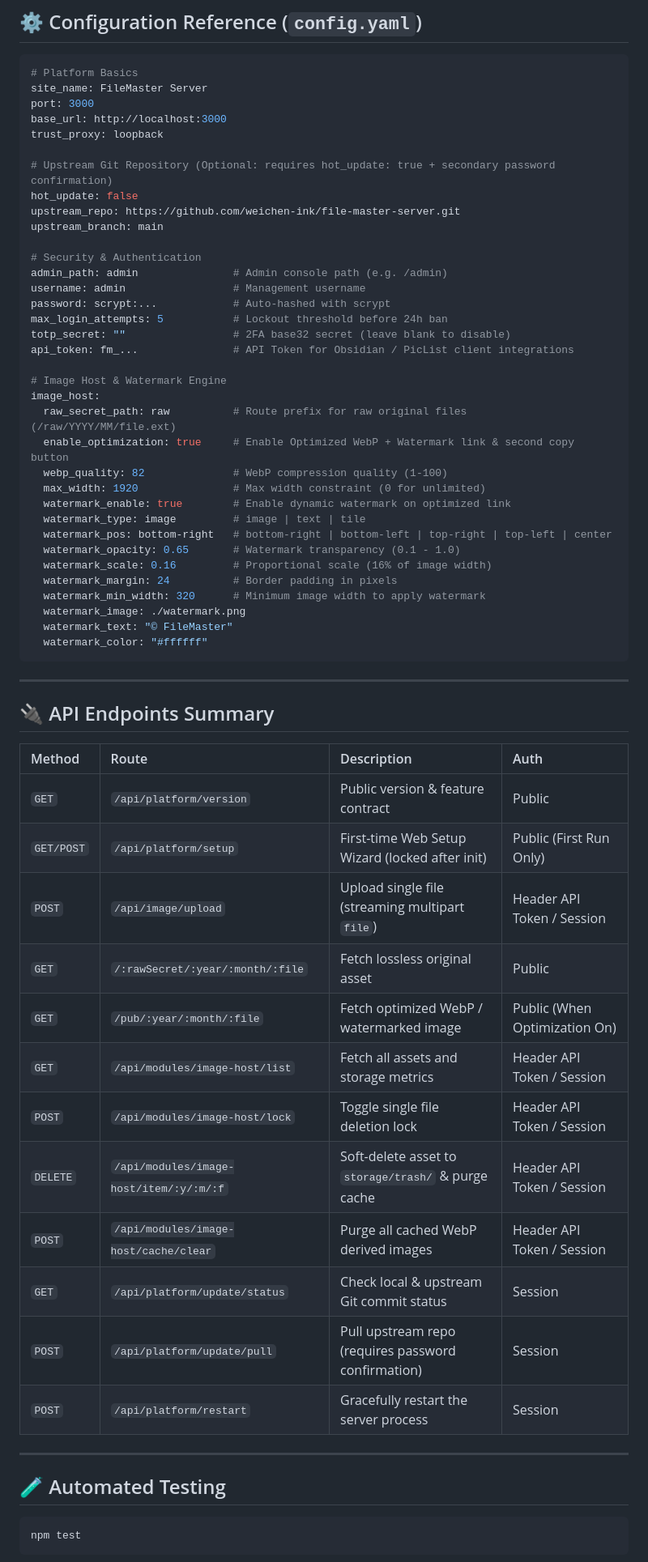
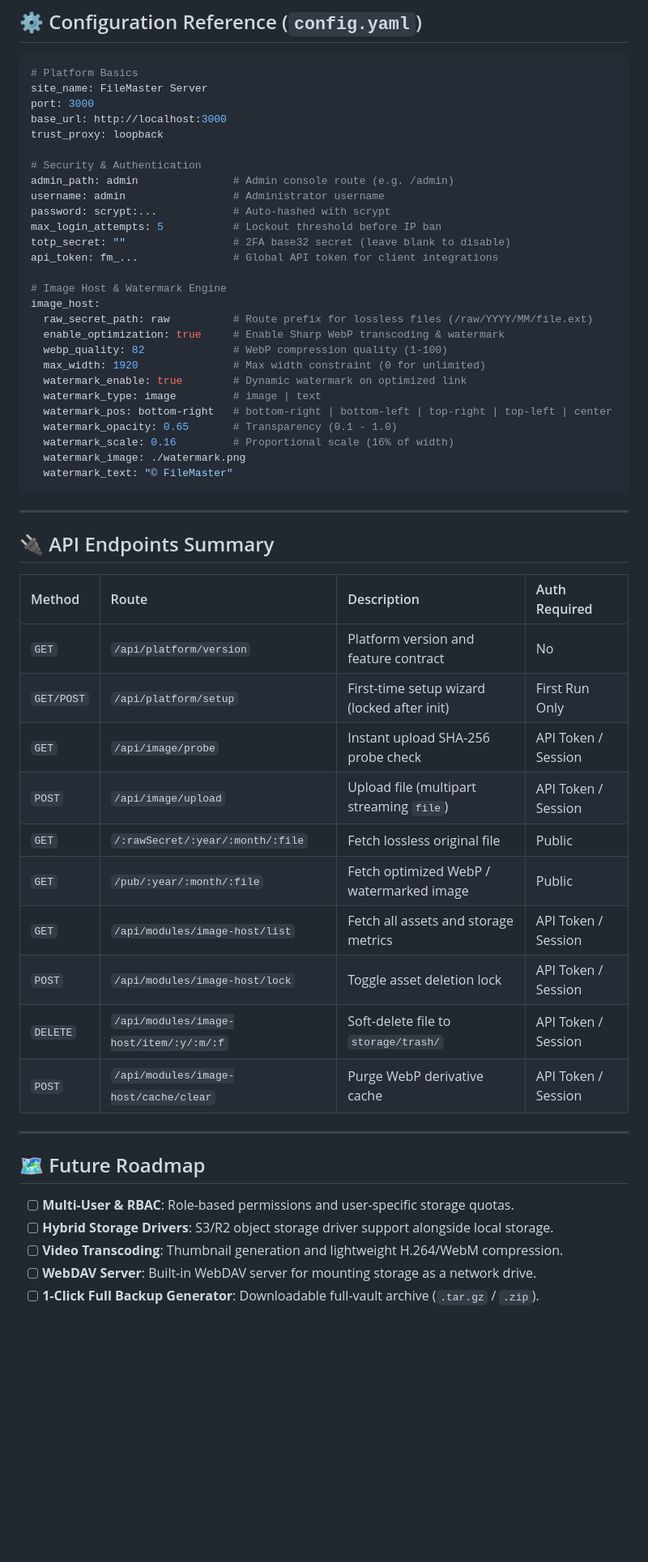
Before and after one commit to weichen-ink/file-master-server, a Markdown page: README.md, the part around one of its changes. Shown at 81% size. Rendered like a GitHub page; blank space fills up the shorter version.

````diff
--- a/README.md
+++ b/README.md
@@ -97,61 +109,53 @@ port: 3000
 base_url: http://localhost:3000
 trust_proxy: loopback
 
-# Upstream Git Repository (Optional: requires hot_update: true + secondary password confirmation)
-hot_update: false
-upstream_repo: https://github.com/weichen-ink/file-master-server.git
-upstream_branch: main
-
 # Security & Authentication
-admin_path: admin               # Admin console path (e.g. /admin)
-username: admin                 # Management username
+admin_path: admin               # Admin console route (e.g. /admin)
+username: admin                 # Administrator username
 password: scrypt:...            # Auto-hashed with scrypt
-max_login_attempts: 5           # Lockout threshold before 24h ban
+max_login_attempts: 5           # Lockout threshold before IP ban
 totp_secret: ""                 # 2FA base32 secret (leave blank to disable)
-api_token: fm_...               # API Token for Obsidian / PicList client integrations
+api_token: fm_...               # Global API token for client integrations
 
 # Image Host & Watermark Engine
 image_host:
-  raw_secret_path: raw          # Route prefix for raw original files (/raw/YYYY/MM/file.ext)
-  enable_optimization: true     # Enable Optimized WebP + Watermark link & second copy button
+  raw_secret_path: raw          # Route prefix for lossless files (/raw/YYYY/MM/file.ext)
+  enable_optimization: true     # Enable Sharp WebP transcoding & watermark
   webp_quality: 82              # WebP compression quality (1-100)
   max_width: 1920               # Max width constraint (0 for unlimited)
-  watermark_enable: true        # Enable dynamic watermark on optimized link
-  watermark_type: image         # image | text | tile
+  watermark_enable: true        # Dynamic watermark on optimized link
+  watermark_type: image         # image | text
   watermark_pos: bottom-right   # bottom-right | bottom-left | top-right | top-left | center
-  watermark_opacity: 0.65       # Watermark transparency (0.1 - 1.0)
-  watermark_scale: 0.16         # Proportional scale (16% of image width)
-  watermark_margin: 24          # Border padding in pixels
-  watermark_min_width: 320      # Minimum image width to apply watermark
+  watermark_opacity: 0.65       # Transparency (0.1 - 1.0)
+  watermark_scale: 0.16         # Proportional scale (16% of width)
   watermark_image: ./watermark.png
   watermark_text: "© FileMaster"
-  watermark_color: "#ffffff"
 ```
 
 ---
 
 ## 🔌 API Endpoints Summary
 
-| Method | Route | Description | Auth |
+| Method | Route | Description | Auth Required |
 | :--- | :--- | :--- | :--- |
-| `GET` | `/api/platform/version` | Public version & feature contract | Public |
-| `GET/POST` | `/api/platform/setup` | First-time Web Setup Wizard (locked after init) | Public (First Run Only) |
-| `POST` | `/api/image/upload` | Upload single file (streaming multipart `file`) | Header API Token / Session |
-| `GET` | `/:rawSecret/:year/:month/:file` | Fetch lossless original asset | Public |
-| `GET` | `/pub/:year/:month/:file` | Fetch optimized WebP / watermarked image | Public (When Optimization On) |
-| `GET` | `/api/modules/image-host/list` | Fetch all assets and storage metrics | Header API Token / Session |
-| `POST` | `/api/modules/image-host/lock` | Toggle single file deletion lock | Header API Token / Session |
-| `DELETE` | `/api/modules/image-host/item/:y/:m/:f`| Soft-delete asset to `storage/trash/` & purge cache | Header API Token / Session |
-| `POST` | `/api/modules/image-host/cache/clear` | Purge all cached WebP derived images | Header API Token / Session |
-| `GET` | `/api/platform/update/status` | Check local & upstream Git commit status | Session |
-| `POST` | `/api/platform/update/pull` | Pull upstream repo (requires password confirmation) | Session |
-| `POST` | `/api/platform/restart` | Gracefully restart the server process | Session |
+| `GET` | `/api/platform/version` | Platform version and feature contract | No |
+| `GET/POST` | `/api/platform/setup` | First-time setup wizard (locked after init) | First Run Only |
+| `GET` | `/api/image/probe` | Instant upload SHA-256 probe check | API Token / Session |
+| `POST` | `/api/image/upload` | Upload file (multipart streaming `file`) | API Token / Session |
+| `GET` | `/:rawSecret/:year/:month/:file` | Fetch lossless original file | Public |
+| `GET` | `/pub/:year/:month/:file` | Fetch optimized WebP / watermarked image | Public |
+| `GET` | `/api/modules/image-host/list` | Fetch all assets and storage metrics | API Token / Session |
+| `POST` | `/api/modules/image-host/lock` | Toggle asset deletion lock | API Token / Session |
+| `DELETE` | `/api/modules/image-host/item/:y/:m/:f` | Soft-delete file to `storage/trash/` | API Token / Session |
+| `POST` | `/api/modules/image-host/cache/clear` | Purge WebP derivative cache | API Token / Session |
 
 ---
 
-## 🧪 Automated Testing
+## 🗺️ Future Roadmap
 
-```bash
-npm test
-```
+- [ ] **Multi-User & RBAC**: Role-based permissions and user-specific storage quotas.
+- [ ] **Hybrid Storage Drivers**: S3/R2 object storage driver support alongside local storage.
+- [ ] **Video Transcoding**: Thumbnail generation and lightweight H.264/WebM compression.
+- [ ] **WebDAV Server**: Built-in WebDAV server for mounting storage as a network drive.
+- [ ] **1-Click Full Backup Generator**: Downloadable full-vault archive (`.tar.gz` / `.zip`).
 
````
Also changed, not shown: other parts of README.md (+76 -51 lines).
